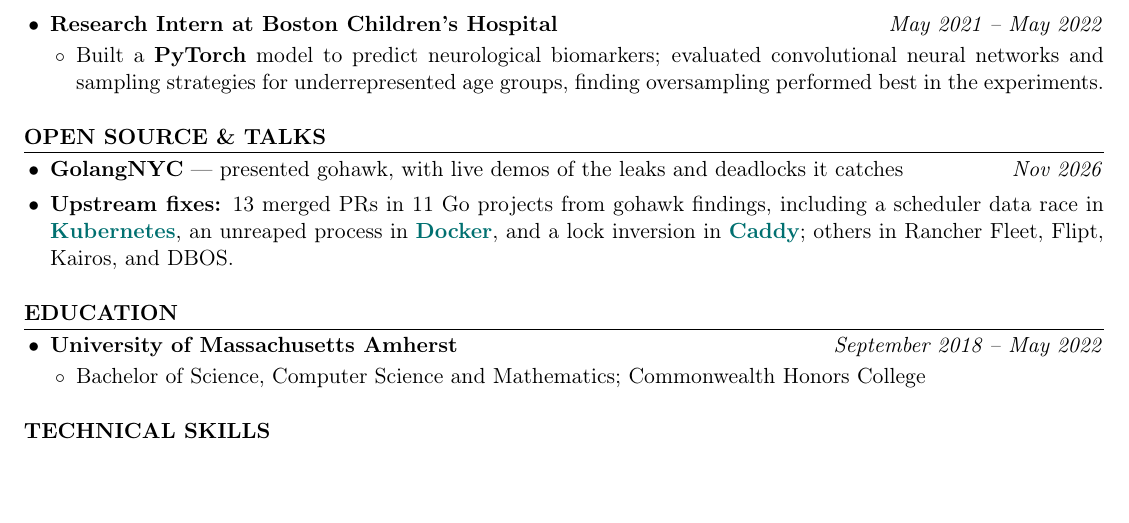
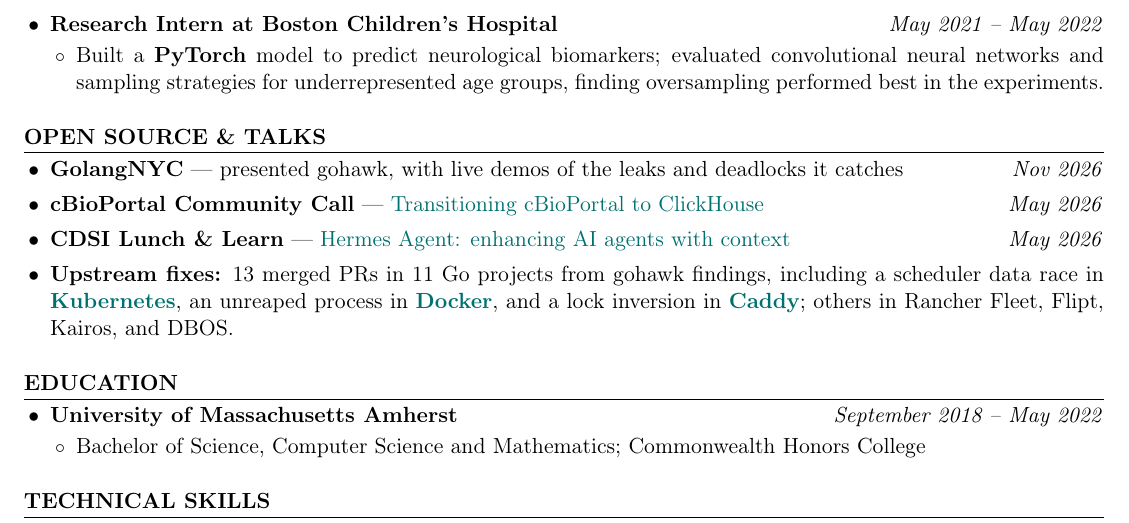
Before and after one commit to kojah/resume, a LaTeX CV (resume.tex): part of page 2 of 2, cut so that both start at the same text, the shorter picture padded with empty space. Compiled offline with pdfLaTeX.

Commit message:
List the May 2026 talks on ClickHouse and Hermes Agent

```diff
--- a/resume.tex
+++ b/resume.tex
@@ -106,6 +106,8 @@
 
 \begin{itemize}
   \item \textbf{GolangNYC} --- presented gohawk, with live demos of the leaks and deadlocks it catches \hfill \textit{Nov 2026}
+  \item \textbf{cBioPortal Community Call} --- \href{https://www.slideshare.net/slideshow/transitioning-cbioportal-to-clickhouse-deployment-migration-and-future-enhancements/287861740}{Transitioning cBioPortal to ClickHouse} \hfill \textit{May 2026}
+  \item \textbf{CDSI Lunch \& Learn} --- \href{https://www.slideshare.net/slideshow/hermes-agent-a-context-enhanced-ai-personal-assistant/287829731}{Hermes Agent: enhancing AI agents with context} \hfill \textit{May 2026}
   \item \textbf{Upstream fixes:} 13 merged PRs in 11 Go projects from gohawk findings, including a scheduler data race in \textbf{\href{https://github.com/kubernetes/kubernetes/pull/142429}{Kubernetes}}, an unreaped process in \textbf{\href{https://github.com/moby/moby/pull/53517}{Docker}}, and a lock inversion in \textbf{\href{https://github.com/caddyserver/caddy/pull/7968}{Caddy}}; others in Rancher Fleet, Flipt, Kairos, and DBOS.
 \end{itemize}
 
```
Also changed, not shown: resume.pdf.
